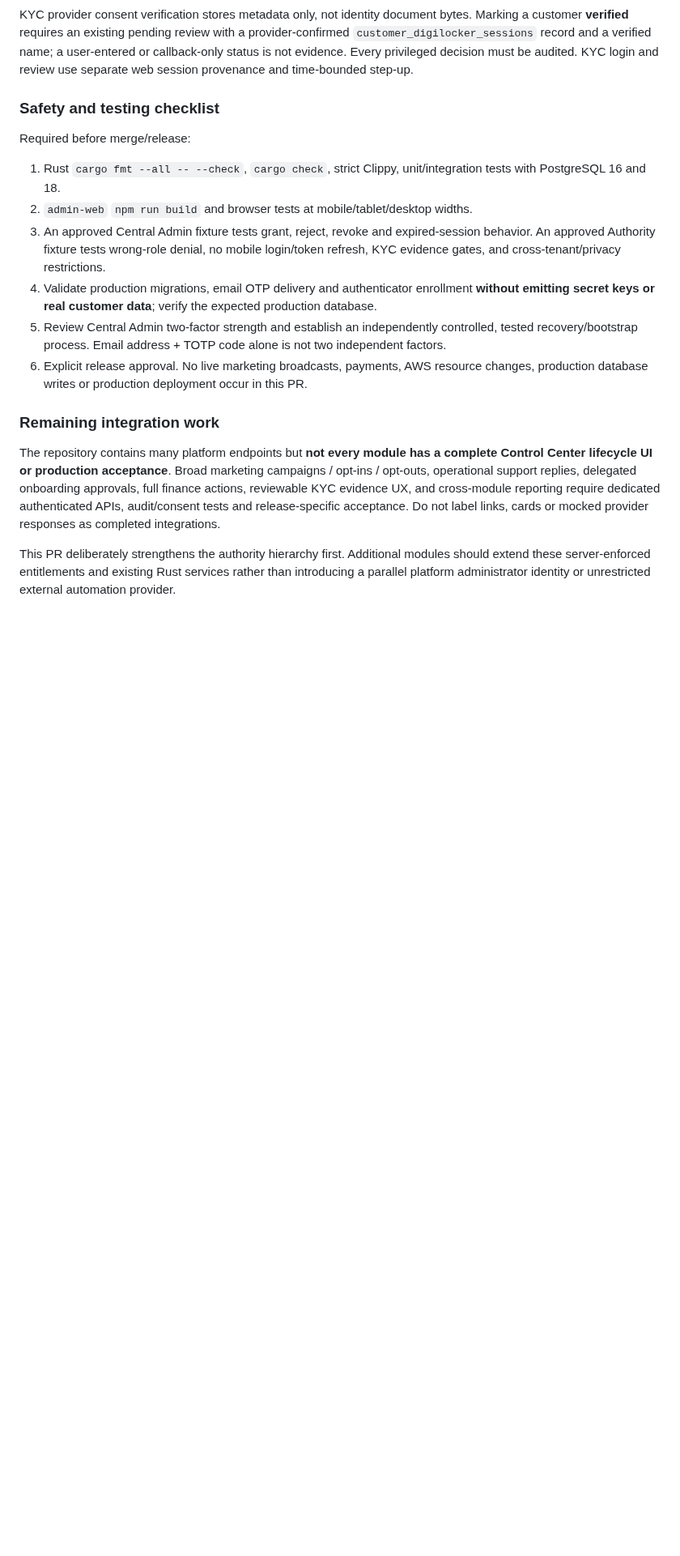
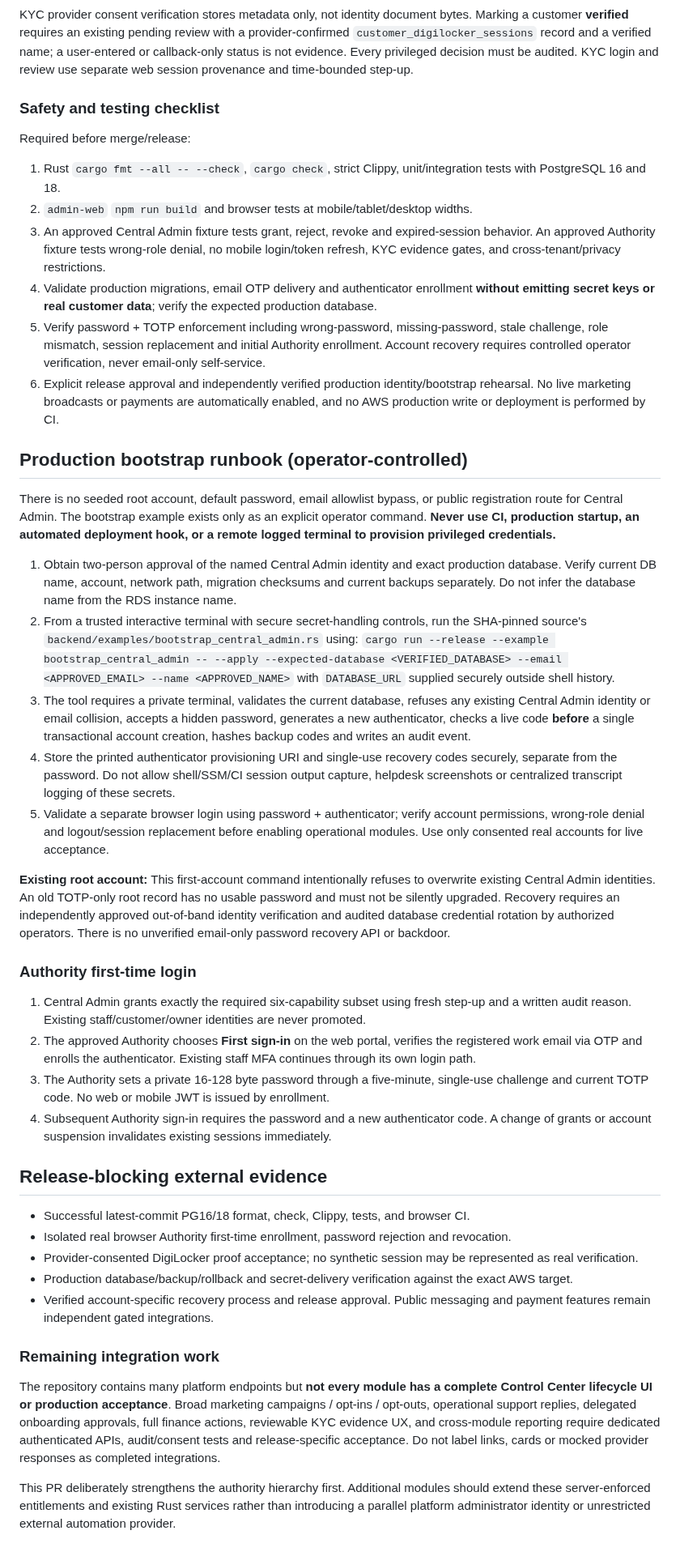
Before and after one commit to Aakruti7870/Track-My-RMC, a Markdown page: docs/security/central-admin-authority-control-plane.md, the part around one of its changes. Shown at 81% size. Rendered like a GitHub page; blank space fills up the shorter version.

Commit message:
docs(security): document independent MFA, audited bootstrap and fail-closed recovery gates

```diff
--- a/docs/security/central-admin-authority-control-plane.md
+++ b/docs/security/central-admin-authority-control-plane.md
@@ -44,8 +44,61 @@ Required before merge/release:
 2. `admin-web` `npm run build` and browser tests at mobile/tablet/desktop widths.
 3. An approved Central Admin fixture tests grant, reject, revoke and expired-session behavior. An approved Authority fixture tests wrong-role denial, no mobile login/token refresh, KYC evidence gates, and cross-tenant/privacy restrictions.
 4. Validate production migrations, email OTP delivery and authenticator enrollment **without emitting secret keys or real customer data**; verify the expected production database.
-5. Review Central Admin two-factor strength and establish an independently controlled, tested recovery/bootstrap process. Email address + TOTP code alone is not two independent factors.
-6. Explicit release approval. No live marketing broadcasts, payments, AWS resource changes, production database writes or production deployment occur in this PR.
+5. Verify password + TOTP enforcement including wrong-password, missing-password, stale challenge, role mismatch, session replacement and initial Authority enrollment. Account recovery requires controlled operator verification, never email-only self-service.
+6. Explicit release approval and independently verified production identity/bootstrap rehearsal. No live marketing broadcasts or payments are automatically enabled, and no AWS production write or deployment is performed by CI.
+
+
+## Production bootstrap runbook (operator-controlled)
+
+There is no seeded root account, default password, email allowlist bypass, or public registration
+route for Central Admin. The bootstrap example exists only as an explicit operator command.
+**Never use CI, production startup, an automated deployment hook, or a remote logged terminal
+to provision privileged credentials.**
+
+1. Obtain two-person approval of the named Central Admin identity and exact production
+   database. Verify current DB name, account, network path, migration checksums and
+   current backups separately. Do not infer the database name from the RDS instance name.
+2. From a trusted interactive terminal with secure secret-handling controls, run the
+   SHA-pinned source's `backend/examples/bootstrap_central_admin.rs` using:
+   `cargo run --release --example bootstrap_central_admin -- --apply --expected-database <VERIFIED_DATABASE> --email <APPROVED_EMAIL> --name <APPROVED_NAME>`
+   with `DATABASE_URL` supplied securely outside shell history.
+3. The tool requires a private terminal, validates the current database, refuses any
+   existing Central Admin identity or email collision, accepts a hidden password,
+   generates a new authenticator, checks a live code **before** a single transactional
+   account creation, hashes backup codes and writes an audit event.
+4. Store the printed authenticator provisioning URI and single-use recovery codes securely,
+   separate from the password. Do not allow shell/SSM/CI session output capture, helpdesk
+   screenshots or centralized transcript logging of these secrets.
+5. Validate a separate browser login using password + authenticator; verify account
+   permissions, wrong-role denial and logout/session replacement before enabling operational
+   modules. Use only consented real accounts for live acceptance.
+
+**Existing root account:** This first-account command intentionally refuses to overwrite
+existing Central Admin identities. An old TOTP-only root record has no usable password
+and must not be silently upgraded. Recovery requires an independently approved
+out-of-band identity verification and audited database credential rotation by authorized
+operators. There is no unverified email-only password recovery API or backdoor.
+
+### Authority first-time login
+
+1. Central Admin grants exactly the required six-capability subset using fresh step-up
+   and a written audit reason. Existing staff/customer/owner identities are never promoted.
+2. The approved Authority chooses **First sign-in** on the web portal, verifies the
+   registered work email via OTP and enrolls the authenticator. Existing staff MFA
+   continues through its own login path.
+3. The Authority sets a private 16-128 byte password through a five-minute, single-use
+   challenge and current TOTP code. No web or mobile JWT is issued by enrollment.
+4. Subsequent Authority sign-in requires the password and a new authenticator code.
+   A change of grants or account suspension invalidates existing sessions immediately.
+
+## Release-blocking external evidence
+
+- Successful latest-commit PG16/18 format, check, Clippy, tests, and browser CI.
+- Isolated real browser Authority first-time enrollment, password rejection and revocation.
+- Provider-consented DigiLocker proof acceptance; no synthetic session may be represented as real verification.
+- Production database/backup/rollback and secret-delivery verification against the exact AWS target.
+- Verified account-specific recovery process and release approval. Public messaging and
+  payment features remain independent gated integrations.
 
 ### Remaining integration work
 
```
Also changed, not shown: other parts of docs/security/central-admin-authority-control-plane.md (+2 -2 lines).
